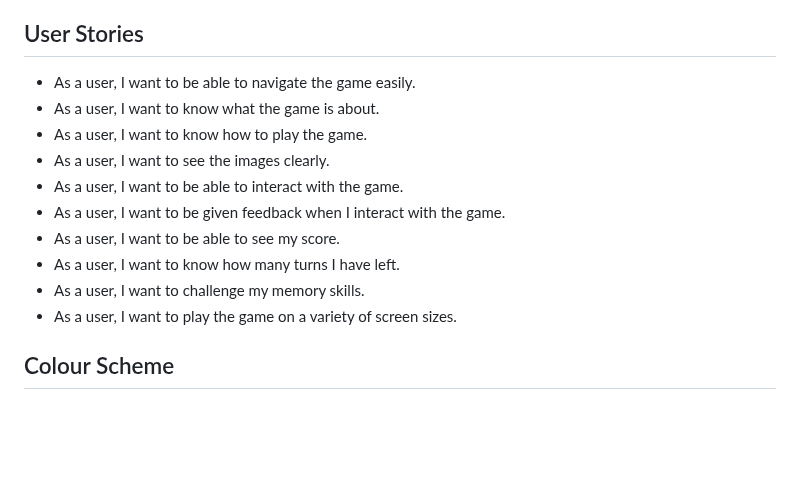
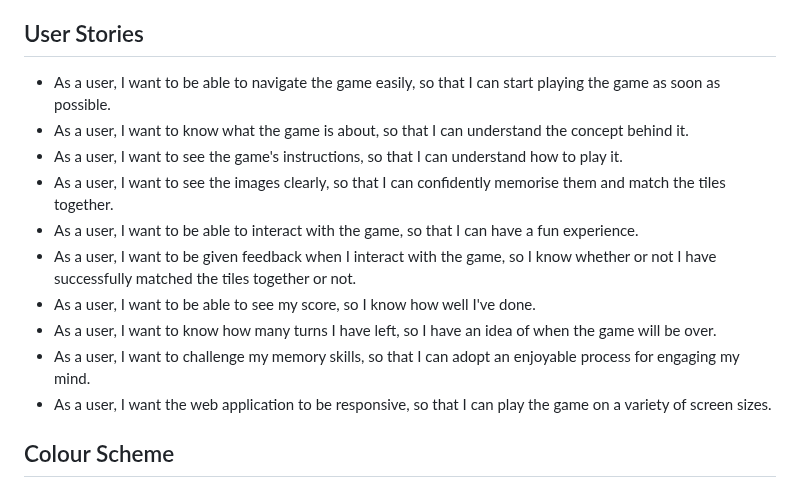
Before and after one commit to DanHodgson12/Match-a-Tile, a Markdown page: README.md, the part around the change. Drawn GitHub-style; blank space fills up the shorter version.

Commit message:
feat: adjusted User Stories in README

```diff
--- a/README.md
+++ b/README.md
@@ -27,16 +27,16 @@ Visit the deployed site [here](https://danhodgson12.github.io/Match-a-Tile/).
 
 ## User Stories
 
-- As a user, I want to be able to navigate the game easily.
-- As a user, I want to know what the game is about.
-- As a user, I want to know how to play the game.
-- As a user, I want to see the images clearly.
-- As a user, I want to be able to interact with the game.
-- As a user, I want to be given feedback when I interact with the game.
-- As a user, I want to be able to see my score.
-- As a user, I want to know how many turns I have left.
-- As a user, I want to challenge my memory skills.
-- As a user, I want to play the game on a variety of screen sizes.
+- As a user, I want to be able to navigate the game easily, so that I can start playing the game as soon as possible.
+- As a user, I want to know what the game is about, so that I can understand the concept behind it.
+- As a user, I want to see the game's instructions, so that I can understand how to play it.
+- As a user, I want to see the images clearly, so that I can confidently memorise them and match the tiles together.
+- As a user, I want to be able to interact with the game, so that I can have a fun experience.
+- As a user, I want to be given feedback when I interact with the game, so I know whether or not I have successfully matched the tiles together or not.
+- As a user, I want to be able to see my score, so I know how well I've done.
+- As a user, I want to know how many turns I have left, so I have an idea of when the game will be over.
+- As a user, I want to challenge my memory skills, so that I can adopt an enjoyable process for engaging my mind.
+- As a user, I want the web application to be responsive, so that I can play the game on a variety of screen sizes.
 
 ## Colour Scheme
 
```
